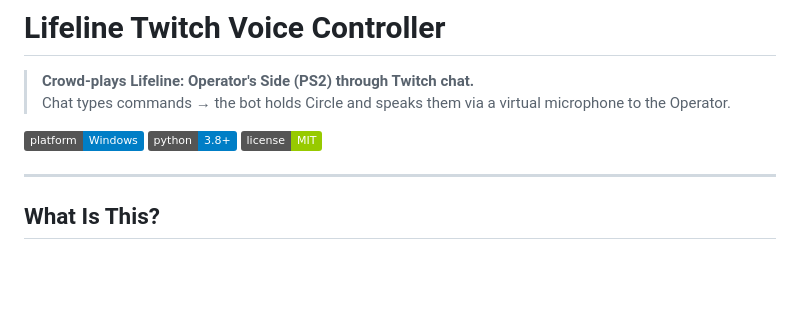
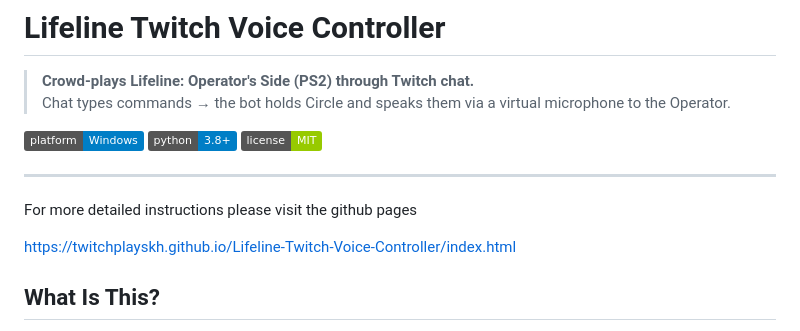
Before and after one commit to twitchplayskh/Lifeline-Twitch-Voice-Controller, a Markdown page: README.md, the part around the change. Drawn GitHub-style; badges without logos; blank space fills up the shorter version.

```diff
--- a/README.md
+++ b/README.md
@@ -8,7 +8,9 @@
 ![License](https://img.shields.io/badge/license-MIT-green)
 
 ---
+For more detailed instructions please visit the github pages
 
+https://twitchplayskh.github.io/Lifeline-Twitch-Voice-Controller/index.html
 ## What Is This?
 
 **Lifeline: Operator's Side** (2003, PS2/Konami) is a unique game entirely controlled by voice — you speak commands into a microphone and the Operator's companion Rio responds to your commands. There are no button presses for gameplay; the PS2 microphone IS the controller.
```
